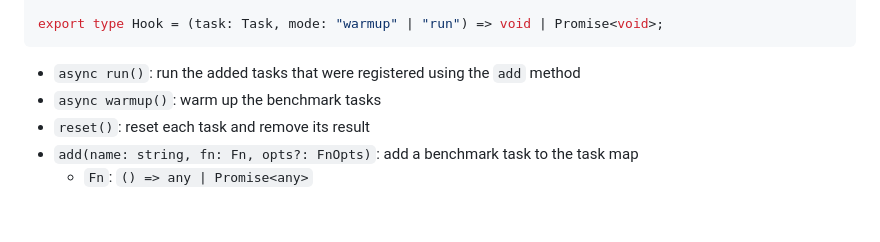
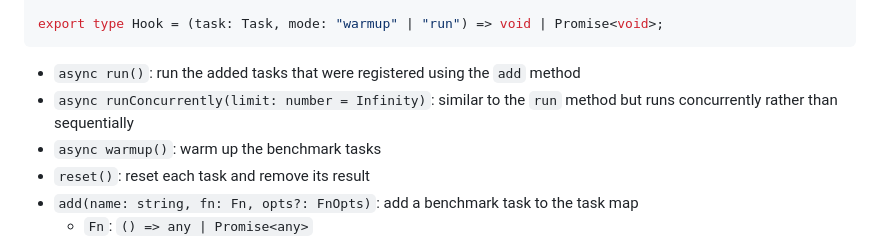
Before and after one commit to tinylibs/tinybench, a Markdown page: README.md, the part around the change. GitHub-like rendering; blank space fills up the shorter version.

````diff
--- a/README.md
+++ b/README.md
@@ -141,6 +141,7 @@ export type Hook = (task: Task, mode: "warmup" | "run") => void | Promise<void>;
 ```
 
 - `async run()`: run the added tasks that were registered using the `add` method
+- `async runConcurrently(limit: number = Infinity)`: similar to the `run` method but runs concurrently rather than sequentially
 - `async warmup()`: warm up the benchmark tasks
 - `reset()`: reset each task and remove its result
 - `add(name: string, fn: Fn, opts?: FnOpts)`: add a benchmark task to the task map
````
